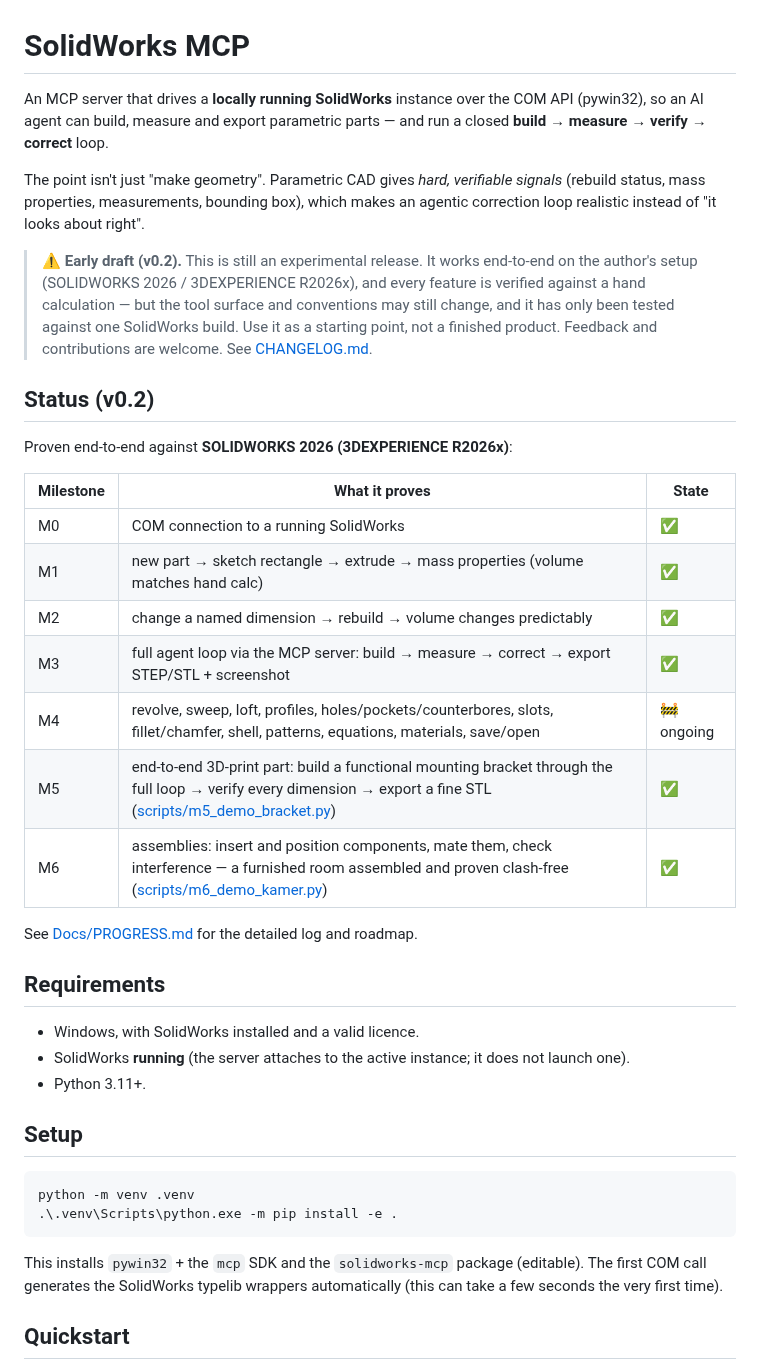
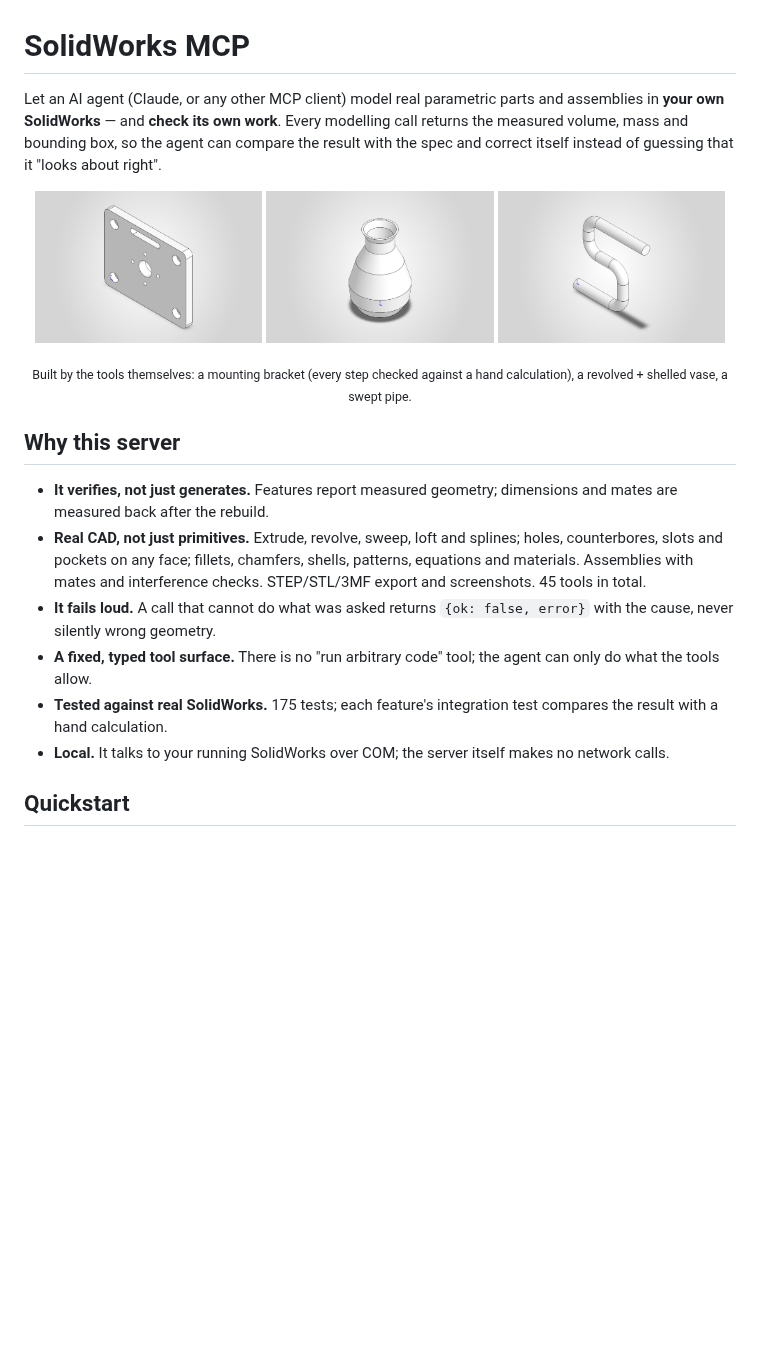
Before and after one commit to hjbaard/SolidWorks-MCP, a Markdown page: README.md, the part around one of its changes. GitHub-like rendering; pictures changed too: Docs/images/bracket.png (added), Docs/images/pipe.png (added), Docs/images/vase.png (added); blank space fills up the shorter version.

````diff
--- a/README.md
+++ b/README.md
@@ -1,53 +1,34 @@
 # SolidWorks MCP
 
-An MCP server that drives a **locally running SolidWorks** instance over the COM
-API (pywin32), so an AI agent can build, measure and export parametric parts —
-and run a closed **build → measure → verify → correct** loop.
+Let an AI agent (Claude, or any other MCP client) model real parametric parts and
+assemblies in **your own SolidWorks** — and **check its own work**. Every
+modelling call returns the measured volume, mass and bounding box, so the agent
+can compare the result with the spec and correct itself instead of guessing that
+it "looks about right".
 
-The point isn't just "make geometry". Parametric CAD gives *hard, verifiable
-signals* (rebuild status, mass properties, measurements, bounding box), which
-makes an agentic correction loop realistic instead of "it looks about right".
+<p align="center">
+  <img src="Docs/images/bracket.png" width="32%" alt="3D-print mounting bracket with counterbored holes, bolt circle and cable slot">
+  <img src="Docs/images/vase.png" width="32%" alt="Revolved and shelled vase">
+  <img src="Docs/images/pipe.png" width="32%" alt="Swept pipe with rounded bends">
+</p>
+<p align="center"><sub>Built by the tools themselves: a mounting bracket (every step checked against a hand calculation), a revolved + shelled vase, a swept pipe.</sub></p>
 
-> ⚠️ **Early draft (v0.2).** This is still an experimental release. It
-> works end-to-end on the author's setup (SOLIDWORKS 2026 / 3DEXPERIENCE R2026x),
-> and every feature is verified against a hand calculation — but the tool surface
-> and conventions may still change, and it has only been tested against one
-> SolidWorks build. Use it as a starting point, not a finished product. Feedback
-> and contributions are welcome. See [CHANGELOG.md](CHANGELOG.md).
+## Why this server
 
-## Status (v0.2)
-
-Proven end-to-end against **SOLIDWORKS 2026 (3DEXPERIENCE R2026x)**:
-
-| Milestone | What it proves | State |
-|---|---|---|
-| M0 | COM connection to a running SolidWorks | ✅ |
-| M1 | new part → sketch rectangle → extrude → mass properties (volume matches hand calc) | ✅ |
-| M2 | change a named dimension → rebuild → volume changes predictably | ✅ |
-| M3 | full agent loop via the MCP server: build → measure → correct → export STEP/STL + screenshot | ✅ |
-| M4 | revolve, sweep, loft, profiles, holes/pockets/counterbores, slots, fillet/chamfer, shell, patterns, equations, materials, save/open | 🚧 ongoing |
-| M5 | end-to-end 3D-print part: build a functional mounting bracket through the full loop → verify every dimension → export a fine STL ([scripts/m5_demo_bracket.py](scripts/m5_demo_bracket.py)) | ✅ |
-| M6 | assemblies: insert and position components, mate them, check interference — a furnished room assembled and proven clash-free ([scripts/m6_demo_kamer.py](scripts/m6_demo_kamer.py)) | ✅ |
-
-See [Docs/PROGRESS.md](Docs/PROGRESS.md) for the detailed log and roadmap.
-
-## Requirements
-
-- Windows, with SolidWorks installed and a valid licence.
-- SolidWorks **running** (the server attaches to the active instance; it does not
-  launch one).
-- Python 3.11+.
-
-## Setup
-
-```powershell
-python -m venv .venv
-.\.venv\Scripts\python.exe -m pip install -e .
-```
-
-This installs `pywin32` + the `mcp` SDK and the `solidworks-mcp` package
-(editable). The first COM call generates the SolidWorks typelib wrappers
-automatically (this can take a few seconds the very first time).
+- **It verifies, not just generates.** Features report measured geometry;
+  dimensions and mates are measured back after the rebuild.
+- **Real CAD, not just primitives.** Extrude, revolve, sweep, loft and splines;
+  holes, counterbores, slots and pockets on any face; fillets, chamfers, shells,
+  patterns, equations and materials. Assemblies with mates and interference
+  checks. STEP/STL/3MF export and screenshots. 45 tools in total.
+- **It fails loud.** A call that cannot do what was asked returns
+  `{ok: false, error}` with the cause, never silently wrong geometry.
+- **A fixed, typed tool surface.** There is no "run arbitrary code" tool; the
+  agent can only do what the tools allow.
+- **Tested against real SolidWorks.** 175 tests; each feature's integration test
+  compares the result with a hand calculation.
+- **Local.** It talks to your running SolidWorks over COM; the server itself
+  makes no network calls.
 
 ## Quickstart
 
````
Also changed, not shown: other parts of README.md (+90 -28 lines).
